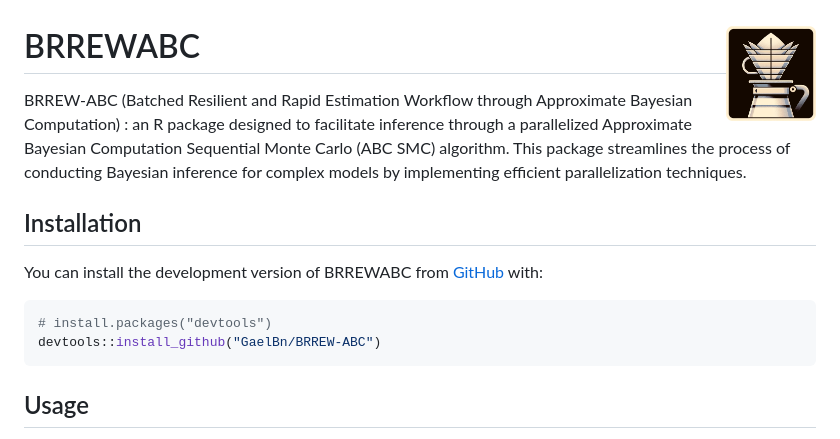
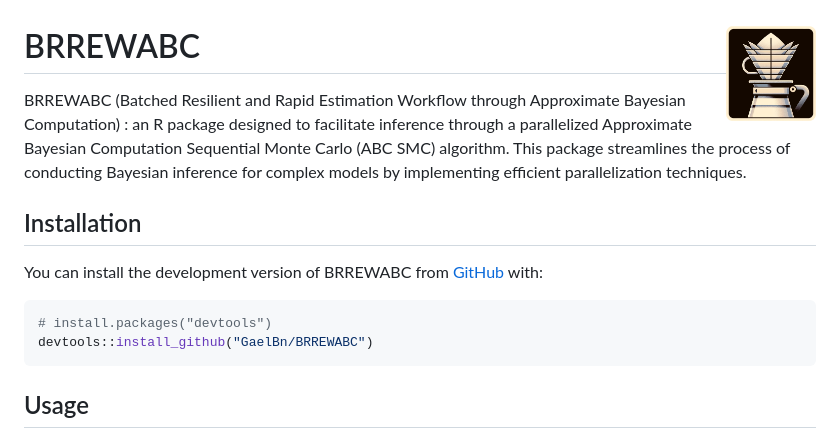
Before and after one commit to GaelBn/BRREWABC, a Markdown page: README.md, the part around the change printed below. Drawn GitHub-style.

````diff
--- a/README.md
+++ b/README.md
@@ -6,7 +6,7 @@
 <!-- badges: start -->
 <!-- badges: end -->
 
-BRREW-ABC (Batched Resilient and Rapid Estimation Workflow through
+BRREWABC (Batched Resilient and Rapid Estimation Workflow through
 Approximate Bayesian Computation) : an R package designed to facilitate
 inference through a parallelized Approximate Bayesian Computation
 Sequential Monte Carlo (ABC SMC) algorithm. This package streamlines the
@@ -20,7 +20,7 @@ You can install the development version of BRREWABC from
 
 ``` r
 # install.packages("devtools")
-devtools::install_github("GaelBn/BRREW-ABC")
+devtools::install_github("GaelBn/BRREWABC")
 ```
 
 ## Usage
````
Also changed, not shown: other parts of README.md (+18 -18 lines), man/figures/densityridges_m1_alpha.png, man/figures/densityridges_m1_beta.png, man/figures/pairplot_m1.png, man/figures/thresholds_dist1.png, 2 other files.
